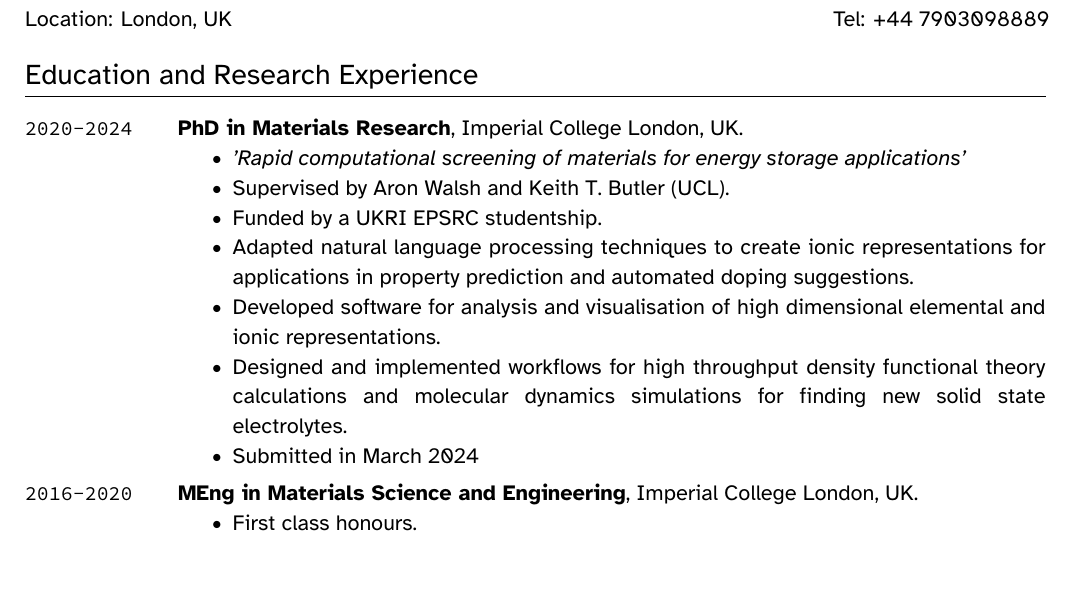
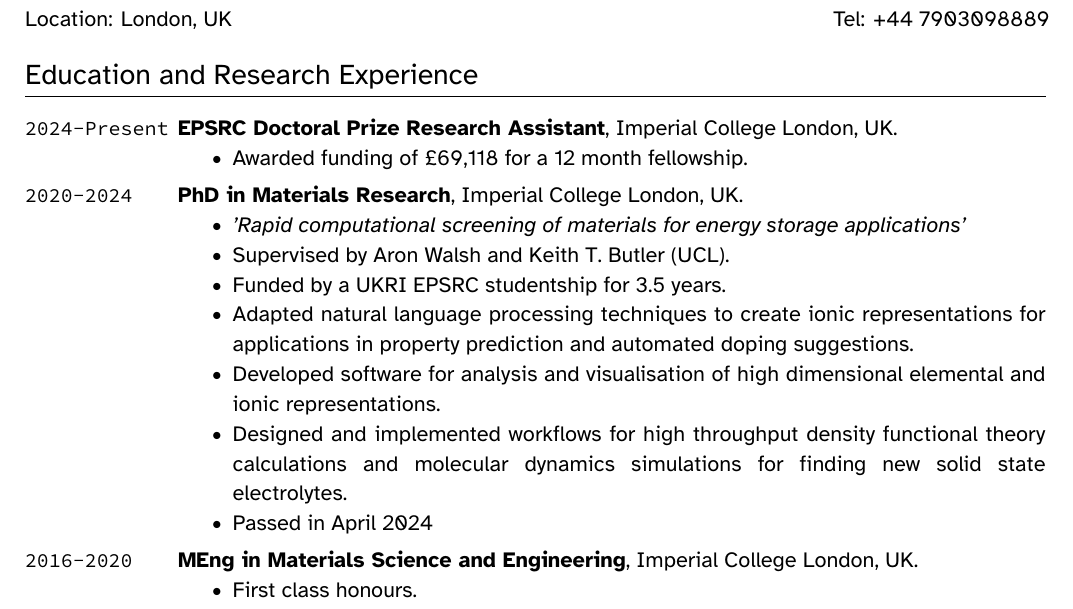
Before and after one commit to AntObi/academicCV, a LaTeX CV (cv.tex): part of page 1 of 2, cut so that both start at the same text, the shorter picture padded with empty space. Compiled offline with XeLaTeX.

Commit message:
Cv updates

```diff
--- a/cv.tex
+++ b/cv.tex
@@ -252,16 +252,22 @@
 \section{Education and Research Experience}
 
 \begin{EntriesTableDuration}
+  \Duration{2024}{\Ongoing} &
+  \textbf{EPSRC Doctoral Prize Research Assistant}, \ICL{}, UK.
+  \begin{itemize}
+    \item Awarded funding of £69,118 for a 12 month fellowship.
+  \end{itemize}
+  \\
   \Duration{2020}{2024}  &
   \textbf{PhD in Materials Research}, \ICL{}, UK.
   \begin{itemize}
     \item \textit{'Rapid computational screening of materials for energy storage applications'}
     \item Supervised by Aron Walsh and Keith T. Butler (UCL).
-    \item Funded by a UKRI EPSRC studentship.
+    \item Funded by a UKRI EPSRC studentship for 3.5 years.
     \item Adapted natural language processing techniques to create ionic representations for applications in property prediction and automated doping suggestions.
     \item Developed software for analysis and visualisation of high dimensional elemental and ionic representations.
     \item Designed and implemented workflows for high throughput density functional theory calculations and molecular dynamics simulations for finding new solid state electrolytes.
-    \item Submitted in March 2024
+    \item Passed in April 2024
   \end{itemize}
   \\
   \Duration{2016}{2020}  &
```
